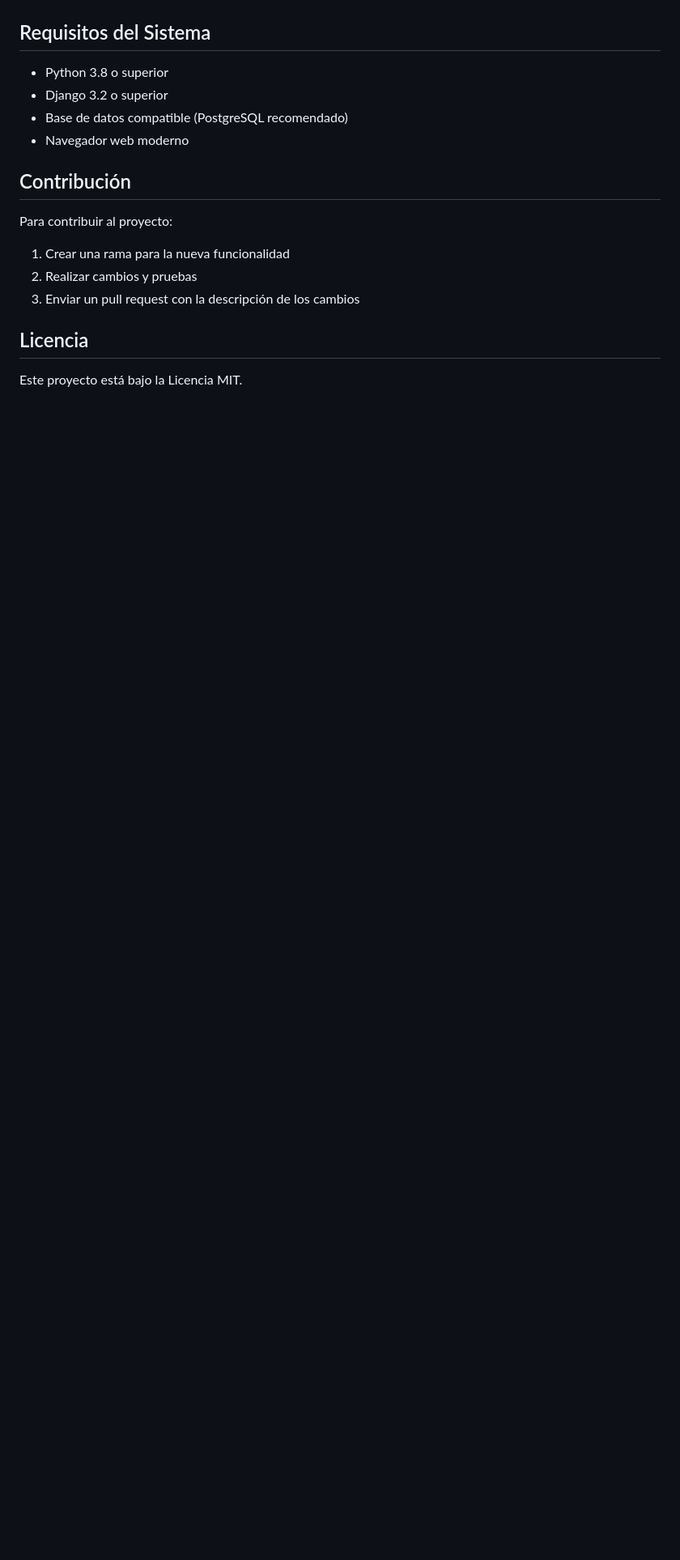
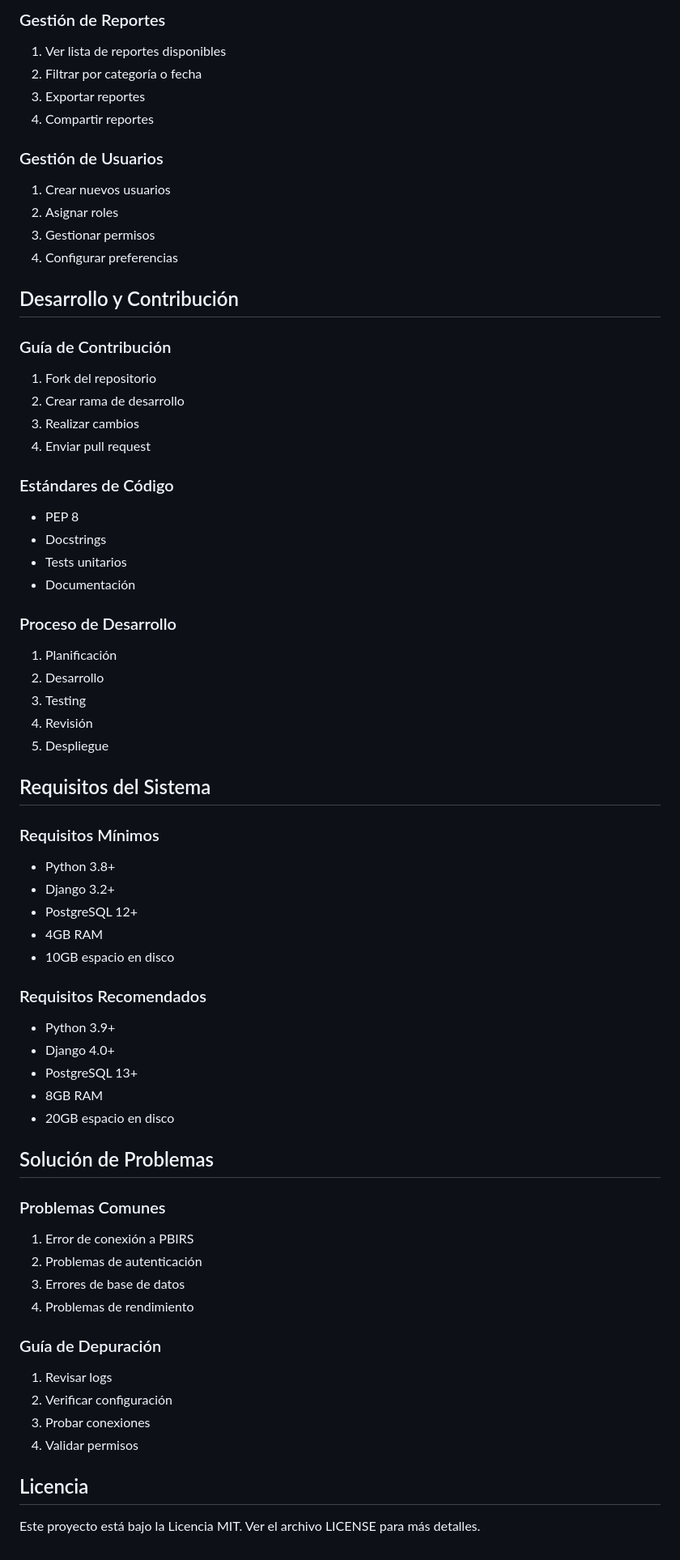
Before and after one commit to cevuseg/proyecto-de-titulo, a Markdown page: README.md, the part around the change printed below. Shown: that part at 81% size. Drawn GitHub-style; blank space fills up the shorter version.

```diff
--- a/README.md
+++ b/README.md
@@ -145,18 +251,66 @@ Carpeta dedicada a almacenar:
+### Gestión de Reportes
+1. Ver lista de reportes disponibles
+2. Filtrar por categoría o fecha
+3. Exportar reportes
+4. Compartir reportes
+
+### Gestión de Usuarios
+1. Crear nuevos usuarios
+2. Asignar roles
+3. Gestionar permisos
+4. Configurar preferencias
+
+## Desarrollo y Contribución
+
+### Guía de Contribución
+1. Fork del repositorio
+2. Crear rama de desarrollo
+3. Realizar cambios
+4. Enviar pull request
+
+### Estándares de Código
+- PEP 8
+- Docstrings
+- Tests unitarios
+- Documentación
+
+### Proceso de Desarrollo
+1. Planificación
+2. Desarrollo
+3. Testing
+4. Revisión
+5. Despliegue
 
 ## Requisitos del Sistema
 
-- Python 3.8 o superior
-- Django 3.2 o superior
-- Base de datos compatible (PostgreSQL recomendado)
-- Navegador web moderno
+### Requisitos Mínimos
+- Python 3.8+
+- Django 3.2+
+- PostgreSQL 12+
+- 4GB RAM
+- 10GB espacio en disco
 
-## Contribución
+### Requisitos Recomendados
+- Python 3.9+
+- Django 4.0+
+- PostgreSQL 13+
+- 8GB RAM
+- 20GB espacio en disco
 
-Para contribuir al proyecto:
-1. Crear una rama para la nueva funcionalidad
-2. Realizar cambios y pruebas
-3. Enviar un pull request con la descripción de los cambios
+## Solución de Problemas
+
+### Problemas Comunes
+1. Error de conexión a PBIRS
+2. Problemas de autenticación
+3. Errores de base de datos
+4. Problemas de rendimiento
+
+### Guía de Depuración
+1. Revisar logs
+2. Verificar configuración
+3. Probar conexiones
+4. Validar permisos
 
 ## Licencia
 
-Este proyecto está bajo la Licencia MIT.
+Este proyecto está bajo la Licencia MIT. Ver el archivo LICENSE para más detalles.
```
Also changed, not shown: other parts of README.md (+114 -8 lines).
